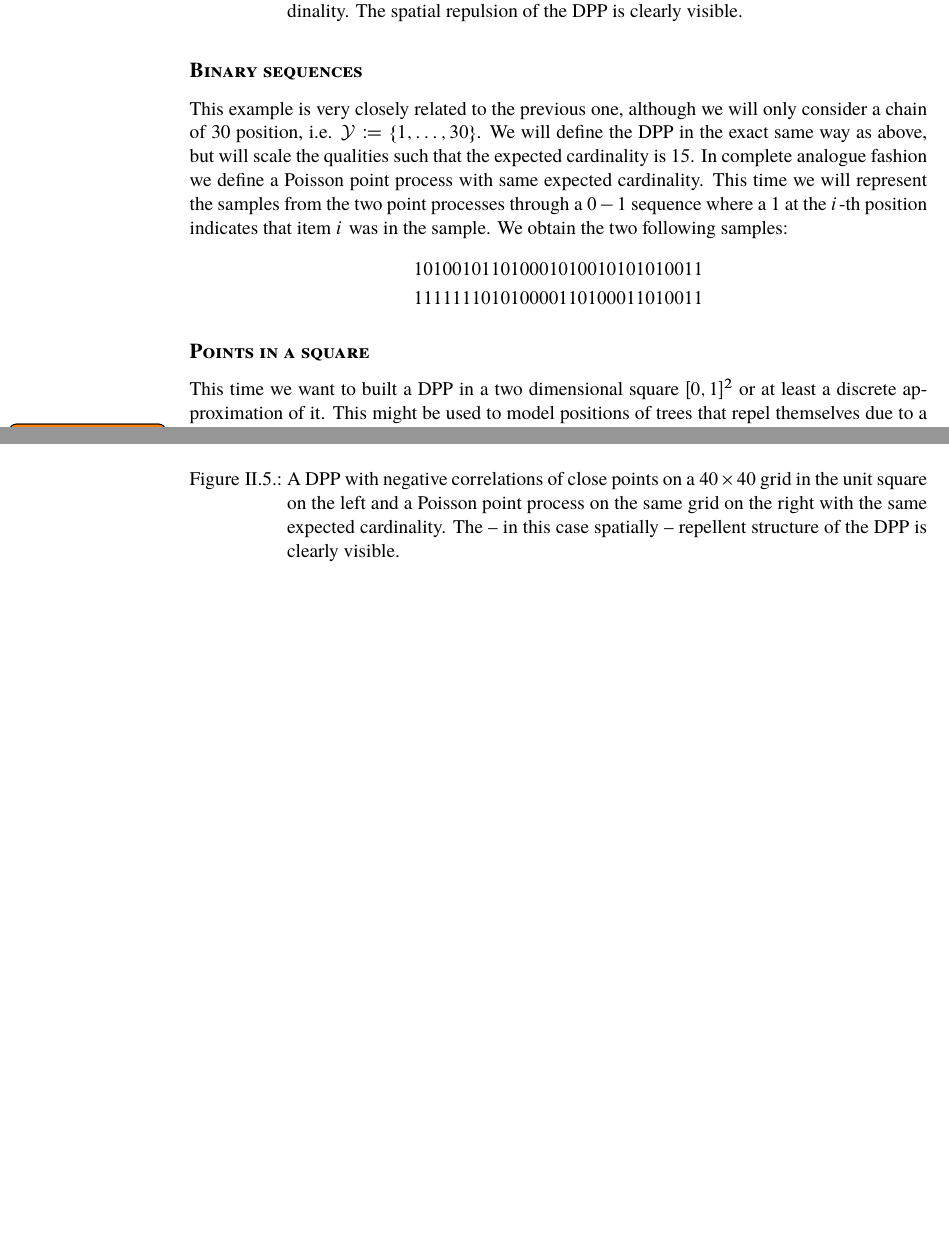
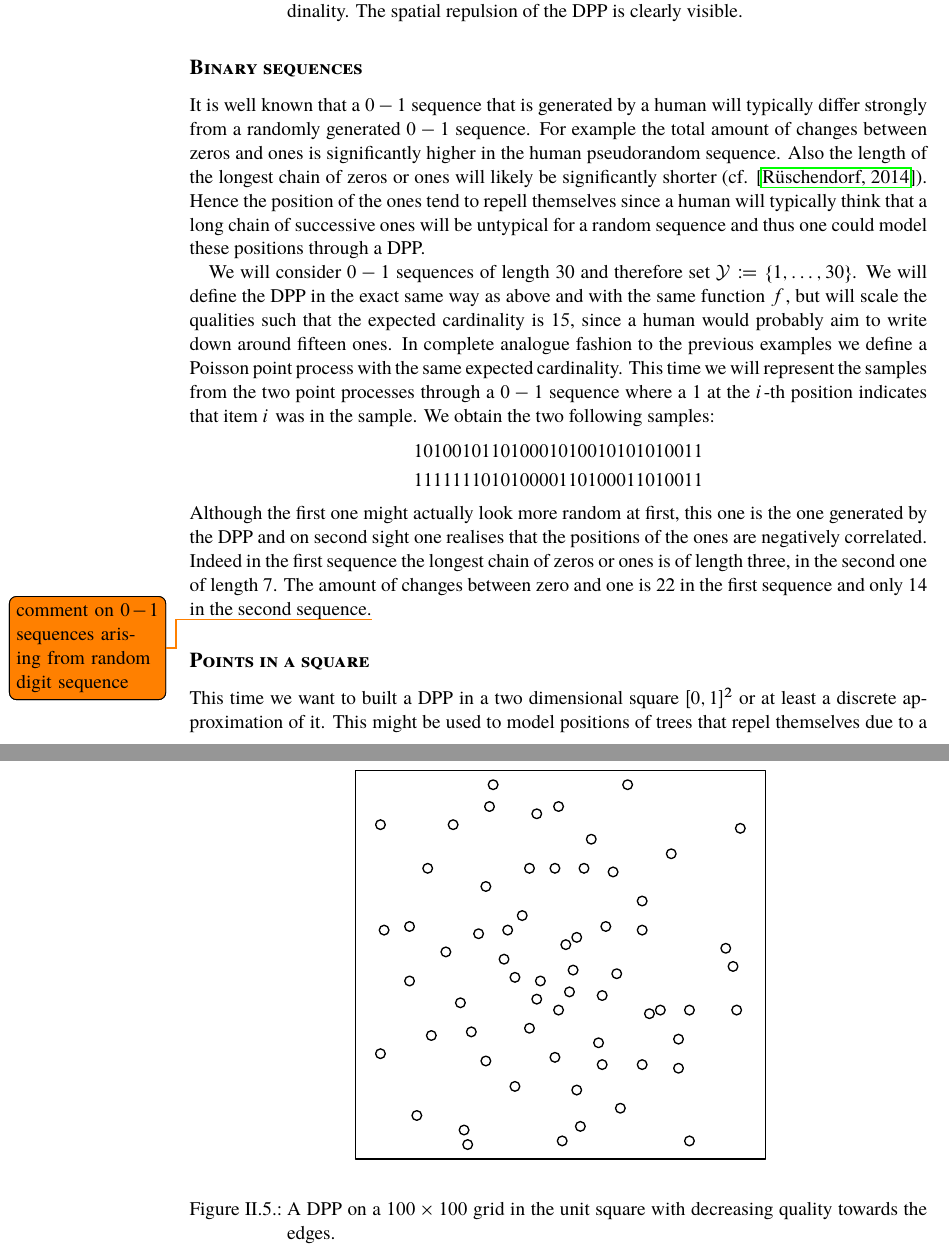
Before and after one commit to muellerjohannes/thesis-write-up, a LaTeX thesis (MSc-thesis.tex, which reads dpps-basics.tex): two parts of pages 22 and 24 of 84, joined at a grey line, cut so that both start at the same text, the shorter picture padded with empty space. The pictures show the PDF file MSc-thesis.pdf that the author committed with the source; the source files are stored in an older character set and shown here as Unicode.

Commit message:
Adding the log linear quality graphic.

```diff
--- a/dpps-basics.tex
+++ b/dpps-basics.tex
@@ -681,12 +683,15 @@ Finally we set the qualities to be constant and scale them so that the expected
 \subsubsection*{Binary sequences}
 
-This example is very closely related to the previous one, although we will only consider a chain of 30 position, i.e. \(\mathcal Y \coloneqq \left\{ 1, \dots, 30\right\}\). We will define the DPP in the exact same way as above, but will scale the qualities such that the expected cardinality is \(15\). In complete analogue fashion we define a Poisson point process with same expected cardinality. This time we will represent the samples from the two point processes through a \(0-1\) sequence where a \(1\) at the \(i\)-th position indicates that item \(i\) was in the sample. We obtain the two following samples:
+It is well known that a \(0-1\) sequence that is generated by a human will typically differ strongly from a randomly generated \(0-1\) sequence. For example the total amount of changes between zeros and ones is significantly higher in the human pseudorandom sequence. Also the length of the longest chain of zeros or ones will likely be significantly shorter (cf. \cite{ruschendorf2014mathematische}). Hence the position of the ones tend to repell themselves since a human will typically think that a long chain of successive ones will be untypical for a random sequence and thus one could model these positions through a DPP.
+
+We will consider \(0-1\) sequences of length 30 and therefore set \(\mathcal Y \coloneqq \left\{ 1, \dots, 30\right\}\). We will define the DPP in the exact same way as above and with the same function \(f\), but will scale the qualities such that the expected cardinality is \(15\), since a human would probably aim to write down around fifteen ones. In complete analogue fashion to the previous examples we define a Poisson point process with the same expected cardinality. This time we will represent the samples from the two point processes through a \(0-1\) sequence where a \(1\) at the \(i\)-th position indicates that item \(i\) was in the sample. We obtain the two following samples:
 \begin{equation*}
 \begin{split}
 & 1 0 1 0 0 1 0 1 1 0 1 0 0 0 1 0 1 0 0 1 0 1 0 1 0 1 0 0 1 1 \\
 & 1 1 1 1 1 1 1 0 1 0 1 0 0 0 0 1 1 0 1 0 0 0 1 1 0 1 0 0 1 1
 \end{split}
 \end{equation*}
+Although the first one might actually look more random at first, this one is the one generated by the DPP and on second sight one realises that the positions of the ones are negatively correlated. Indeed in the first sequence the longest chain of zeros or ones is of length three, in the second one of length 7. The amount of changes between zero and one is \(22\) in the first sequence and only \(14\) in the second sequence.\todo{comment on \(0-1\) sequences arising from random digit sequence}
 
 \subsubsection{Points in a square}
 
@@ -702,7 +707,7 @@ The resulting samples are depicted in Figure \ref{pointsinthesqure}.
 	\centering
 	\includegraphics[width=0.444\textwidth]{DPP-in-square-large-3}
 	\includegraphics[width=0.44\textwidth]{Poisson-in-square-large-2}
-	\caption{A DPP with negative correlations of close points on a \(40\times40\) grid in the unit square on the left and a Poisson point process on the same grid on the right with the same expected cardinality. The -- in this case spatially -- repellent structure of the DPP is clearly visible.}
+	\caption{A DPP (right) and a Poisson point process (left) on a \(100\times100\) grid in the unit square with the same expected cardinality. The -- in this case spatially -- repellent structure of the DPP is clearly visible.}
 \end{figure}
 
 It should be noted at this stage, that the simulation of the DPP can still be performed in relatively short time, even without making use the dual sampling or the dimension reduction. In fact one sample could be produced on a six year old MacBook air with only one processor in about two minutes. This is actually quite astonishing given that the DPP is a discrete probability distribution over \(2^{10^4} \approx 10^{3000}\) elements. This is roughly the estimated number of particles in the universe to the power of 37.
@@ -712,8 +717,8 @@ Let us assume now that we some reason to believe that the qualities of the indiv
 where \(a, b>0\) are scaled such that the decrease of quality is visible but not too strong and that a reasonable cardinality of the DPP is obtained. The results for this can be seen in Figure \ref{pointsinthesqurelog}
 \begin{figure}[h!]\label{pointsinthesqurelog}
 	\centering
-	\includegraphics[width=0.60\textwidth]{DPP-in-square-2}
-	\caption{A DPP with negative correlations of close points on a \(40\times40\) grid in the unit square on the left and a Poisson point process on the same grid on the right with the same expected cardinality. The -- in this case spatially -- repellent structure of the DPP is clearly visible.}
+	\includegraphics[width=0.60\textwidth]{DPP-in-square-large-log-linear}
+	\caption{A DPP on a \(100\times100\) grid in the unit square with decreasing quality towards the edges.}
 \end{figure}
 
 \clearpage
```
Also changed, not shown: thesis.bib (+7 -0 lines), DPP-in-square-large-log-linear.pdf (added), MSc-thesis.pdf, dpps-basics.tex (4 more changed lines).
